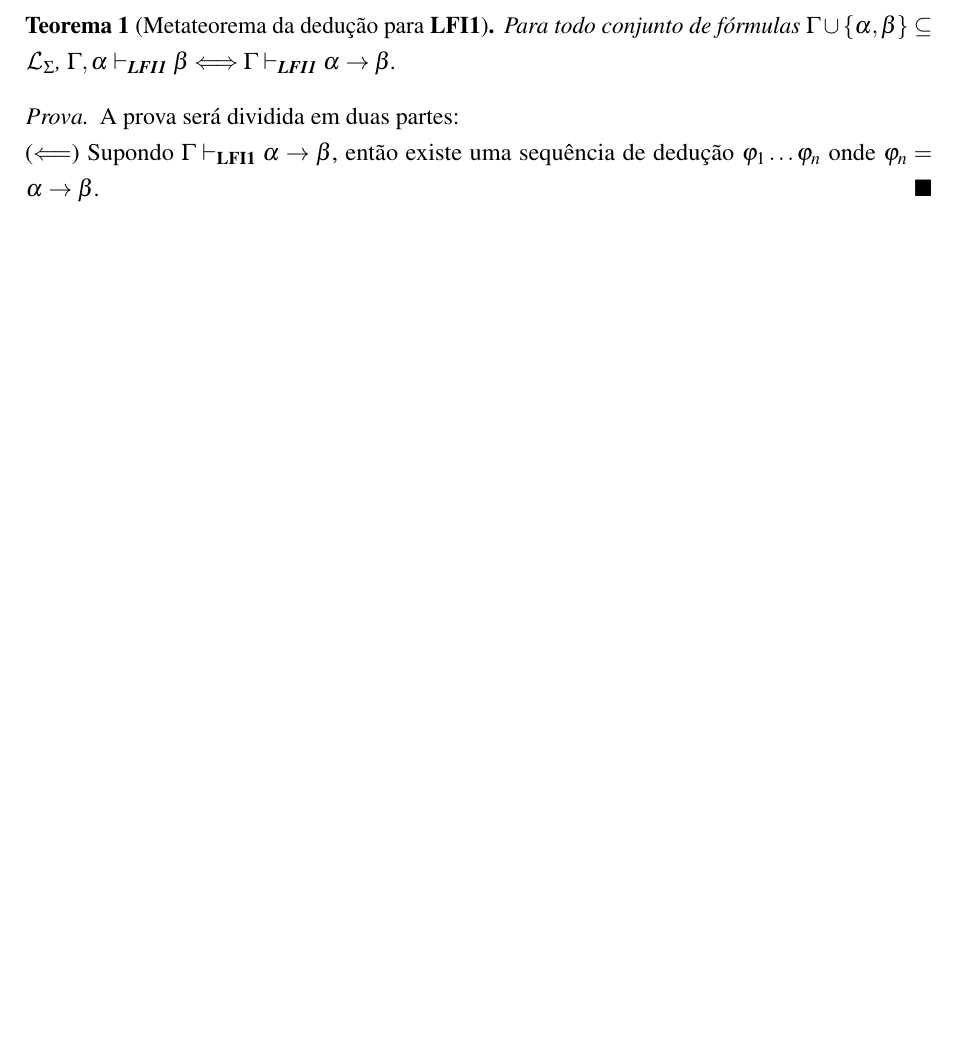
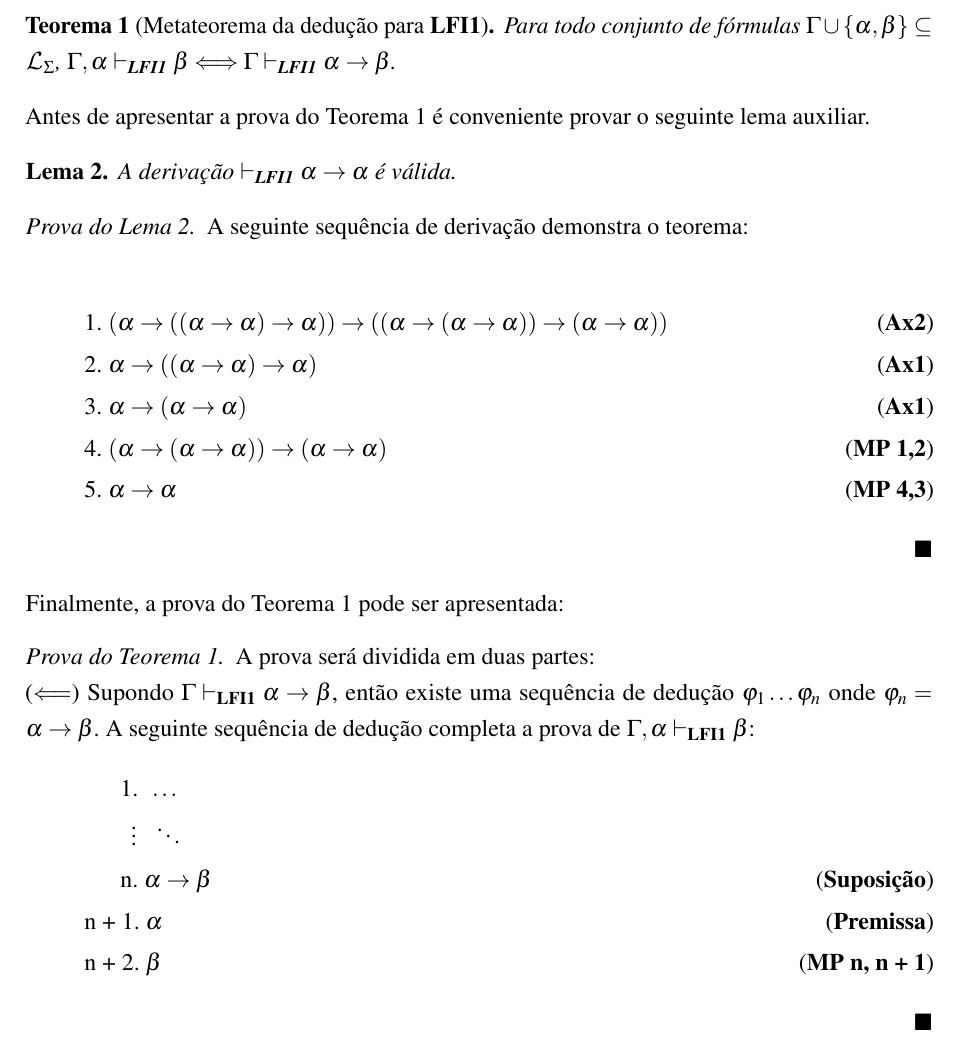
Before and after one commit to dipled/Final_Paper, a LaTeX thesis (Main.tex, which reads Textuais/LFI1.tex): part of page 28 of 31, cut so that both start at the same text, the shorter picture padded with empty space. Compiled offline with pdfLaTeX.

Commit message:
tenebrosokkkk

```diff
--- a/Textuais/LFI1.tex
+++ b/Textuais/LFI1.tex
@@ -274,6 +277,35 @@ Antes de desenvolver as provas destes metateoremas, convém apresentar algumas d
         \label{teo:deducao}
         Para todo conjunto de fórmulas $\Gamma \cup \{\alpha, \beta \} \subseteq \pazocal{L}_{\Sigma}$, $\Gamma, \alpha \conhil \beta \Longleftrightarrow \Gamma \conhil \alpha \to \beta$.
     \end{teorema}
-\begin{proof} A prova será dividida em duas partes:\\
-    ($\Longleftarrow$) Supondo $\Gamma \conhil \alpha \to \beta$, então existe uma sequência de dedução $\phi_{1} \ldots \phi_{n}$ onde $\phi_{n} = \alpha \to \beta$.
+
+    \noindent Antes de apresentar a prova do Teorema~\ref{teo:deducao} é conveniente provar o seguinte lema auxiliar.
+
+    \begin{lema}
+        \label{lem:id}
+        A derivação $\conhil \alpha \to \alpha$ é válida.
+    \end{lema}
+
+    \begin{proof}[Prova do Lema~\ref{lem:id}]
+        A seguinte sequência de derivação demonstra o teorema:
+
+        \begin{align*}
+            & \text{1. } (\alpha \to ((\alpha \to \alpha) \to \alpha)) \to ((\alpha \to (\alpha \to \alpha)) \to (\alpha \to \alpha))\tag{\textbf{Ax2}}\\
+            & \text{2. } \alpha \to ((\alpha \to \alpha) \to \alpha)\tag{\textbf{Ax1}}\\
+            & \text{3. } \alpha \to (\alpha \to \alpha)\tag{\textbf{Ax1}}\\
+            & \text{4. } (\alpha \to (\alpha \to \alpha)) \to (\alpha \to \alpha)\tag{\textbf{MP 1,2}}\\
+            & \text{5. } \alpha \to \alpha\tag{\textbf{MP 4,3}}
+        \end{align*}
     \end{proof}
+
+    \noindent Finalmente, a prova do Teorema~\ref{teo:deducao} pode ser apresentada:
+
+    \begin{proof}[Prova do Teorema~\ref{teo:deducao}] A prova será dividida em duas partes:\\
+        ($\Longleftarrow$) Supondo $\Gamma \conhil \alpha \to \beta$, então existe uma sequência de dedução $\phi_{1} \ldots \phi_{n}$ onde $\phi_{n} = \alpha \to \beta$. A seguinte sequência de dedução completa a prova de $\Gamma, \alpha \conhil \beta$:
+        \begin{align*}
+            & \text{~~~~~~1. } \; \ldots\\
+            & ~~~~~~\; \; \vdots \; \; \;\ddots\\
+            & \text{~~~~~~n. } \alpha \to \beta\tag{\textbf{Suposição}}\\
+            & \text{n + 1. } \alpha\tag{\textbf{Premissa}}\\
+            & \text{n + 2. } \beta\tag{\textbf{MP n, n + 1}}
+        \end{align*}
+    \end{proof}
```
Also changed, not shown: Main.pdf, Textuais/LFI1.tex (5 more changed lines). Lines whose indentation alone changed are shown as unchanged.
